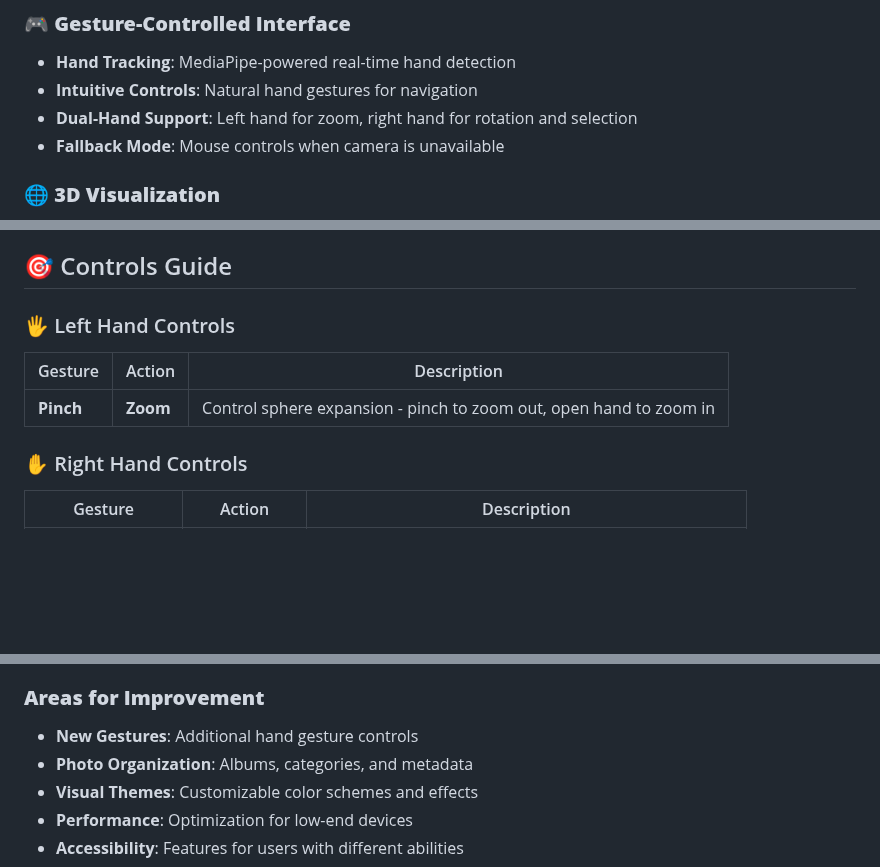
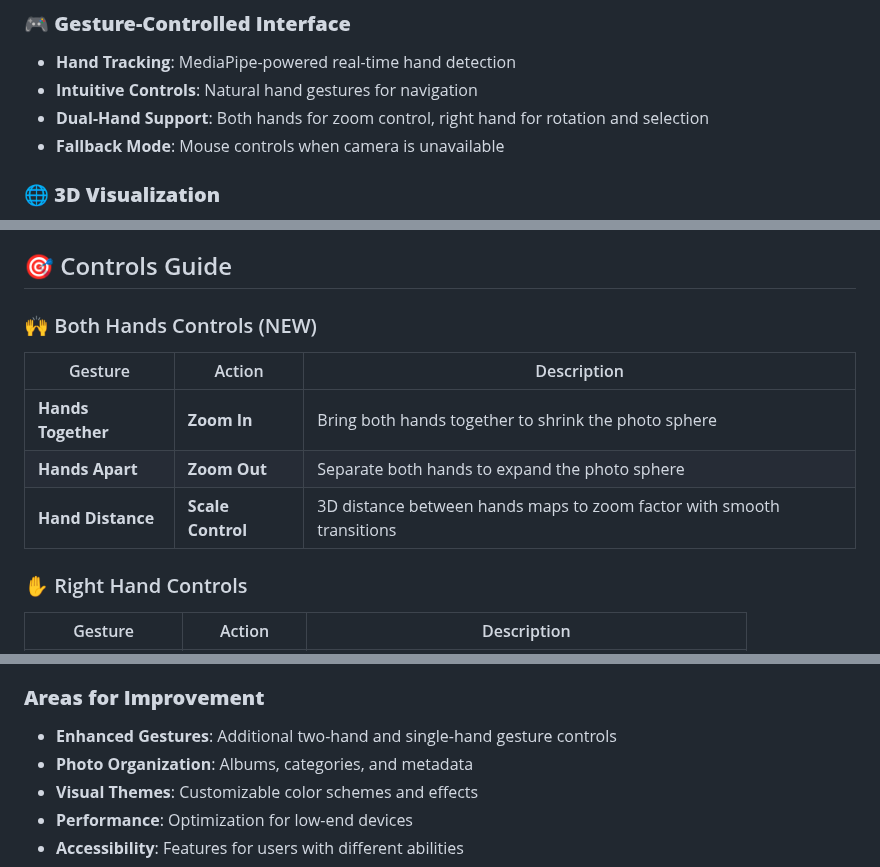
Before and after one commit to VAAN0524/memorytree, a Markdown page: README.md, 3 parts joined by grey strips. GitHub-like rendering; blank space fills up the shorter version.

Commit message:
docs: 更新README.md中的Controls Guide为双手缩放控制
- 将左手捏合缩放说明更新为双手合掌缩放机制
- 添加新的双手控制表格说明
- 更新Dual-Hand Support描述
- 完善Areas for Improvement中的手势描述

🤖 Generated with [Claude Code](https://claude.com/claude-code)

Co-Authored-By: Claude <noreply@anthropic.com>

```diff
--- a/README.md
+++ b/README.md
@@ -14,7 +14,7 @@ A revolutionary 3D interactive photo gallery that combines immersive WebGL graph
 ### 🎮 **Gesture-Controlled Interface**
 - **Hand Tracking**: MediaPipe-powered real-time hand detection
 - **Intuitive Controls**: Natural hand gestures for navigation
-- **Dual-Hand Support**: Left hand for zoom, right hand for rotation and selection
+- **Dual-Hand Support**: Both hands for zoom control, right hand for rotation and selection
 - **Fallback Mode**: Mouse controls when camera is unavailable
 
 ### 🌐 **3D Visualization**
@@ -68,10 +68,12 @@ npm run dev
 
 ## 🎯 Controls Guide
 
-### 🖐️ Left Hand Controls
+### 🙌 Both Hands Controls (NEW)
 | Gesture | Action | Description |
 |---------|--------|-------------|
-| **Pinch** | **Zoom** | Control sphere expansion - pinch to zoom out, open hand to zoom in |
+| **Hands Together** | **Zoom In** | Bring both hands together to shrink the photo sphere |
+| **Hands Apart** | **Zoom Out** | Separate both hands to expand the photo sphere |
+| **Hand Distance** | **Scale Control** | 3D distance between hands maps to zoom factor with smooth transitions |
 
 ### ✋ Right Hand Controls
 | Gesture | Action | Description |
@@ -224,7 +226,7 @@ We welcome contributions to enhance MemoryTree! Here's how you can help:
 5. Push to your fork and submit a pull request
 
 ### **Areas for Improvement**
-- **New Gestures**: Additional hand gesture controls
+- **Enhanced Gestures**: Additional two-hand and single-hand gesture controls
 - **Photo Organization**: Albums, categories, and metadata
 - **Visual Themes**: Customizable color schemes and effects
 - **Performance**: Optimization for low-end devices
```
